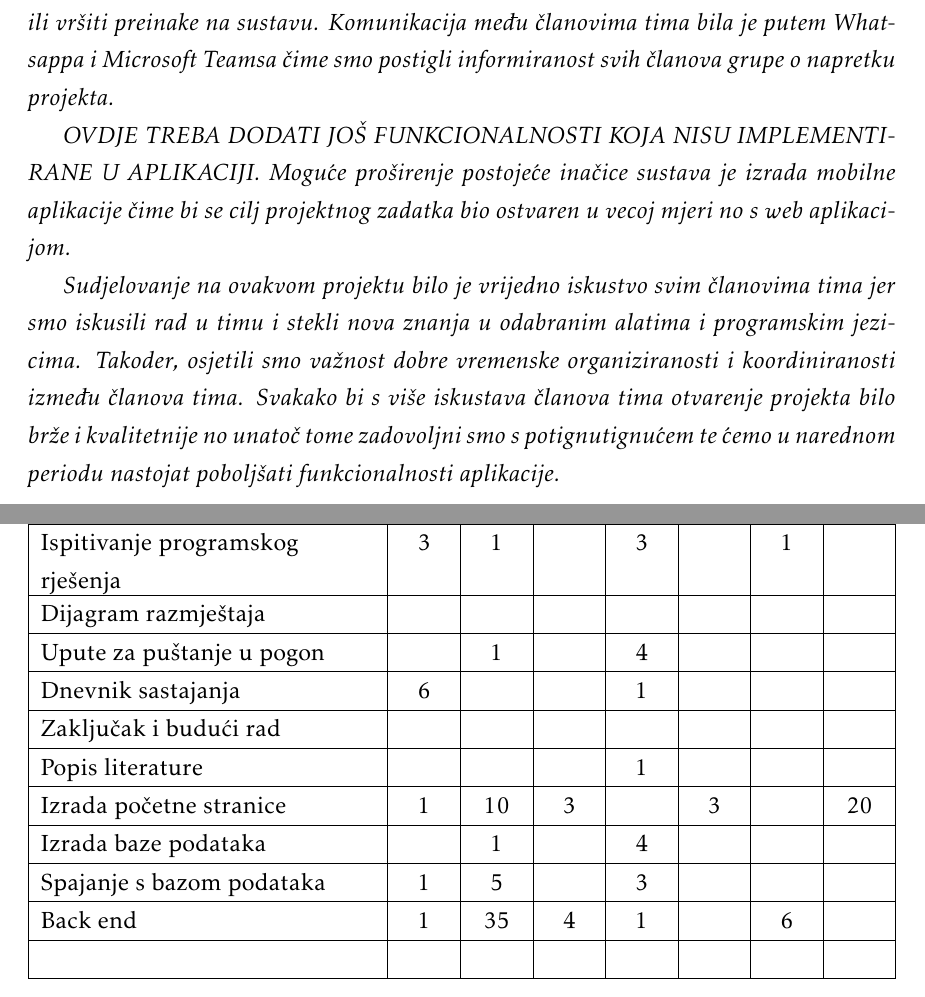
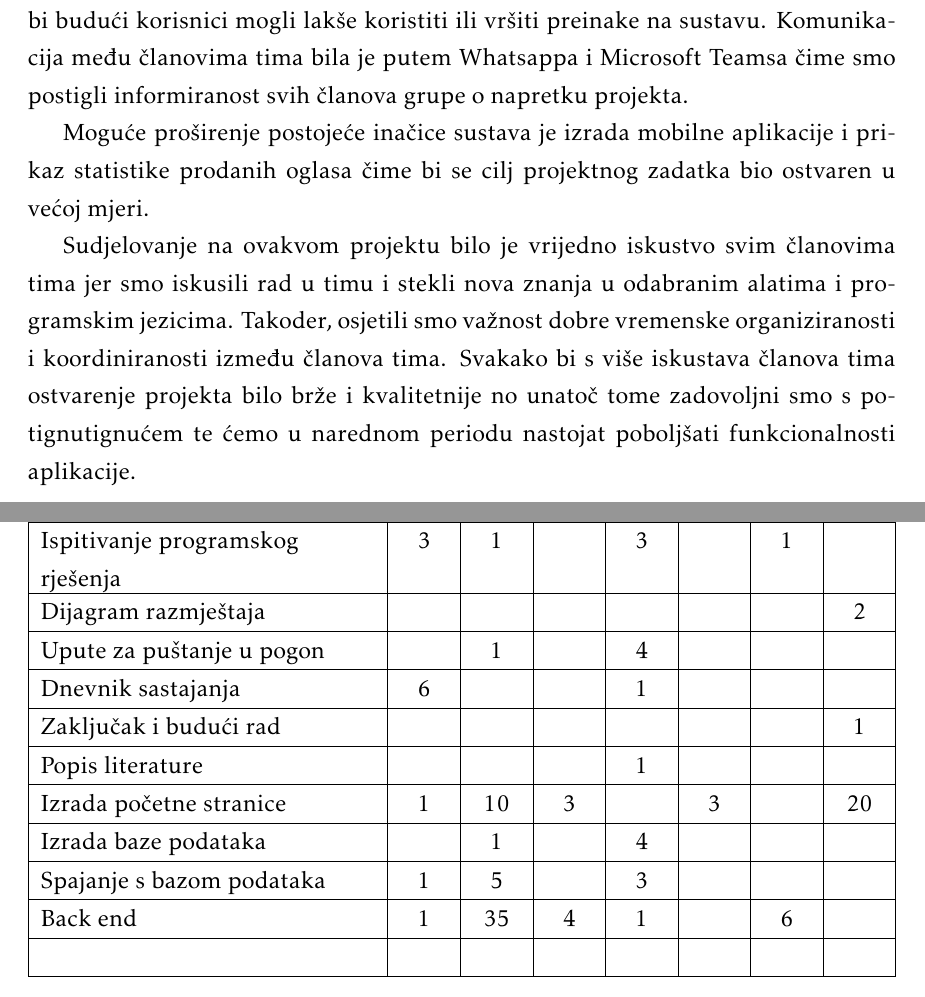
Before and after one commit to sugar-king/stop-waste, a LaTeX document (dokumentacija/PROGI_2020_ IvicaMarica.tex, which reads dokumentacija/Dodatak.tex, dokumentacija/Zakljucak.tex): two parts of pages 54 and 61 of 61, joined at a grey line, cut so that both start at the same text. The pictures show the PDF file dokumentacija/PROGI_2020_ IvicaMarica.pdf that the author committed with the source.

Commit message:
Ureden zakljucak

```diff
--- a/dokumentacija/Dodatak.tex
+++ b/dokumentacija/Dodatak.tex
@@ -217,10 +217,10 @@
 				Dijagram komponenti			&  &  &  &  &  &  &  \\ \hline
 				Korištene tehnologije i alati 		& 1 &  &  &  &  &  &  \\ \hline
 				Ispitivanje programskog rješenja 	& 3 & 1  &  & 3 &  & 1 &  \\ \hline
-				Dijagram razmještaja			&  &  &  &  &  &  &  \\ \hline
+				Dijagram razmještaja			&  &  &  &  &  &  & 2  \\ \hline
 				Upute za puštanje u pogon 		&  & 1 &  & 4 &  &  &  \\ \hline
 				Dnevnik sastajanja 			& 6 &  &  & 1  &  &  &  \\ \hline
-				Zaključak i budući rad 		&  &  &  &  &  &  &  \\  \hline
+				Zaključak i budući rad 		&  &  &  &  &  &  & 1 \\  \hline
 				Popis literature 			&  &  &  & 1 &  &  &  \\  \hline
 				Izrada početne stranice		& 1 & 10 & 3 &  & 3 &  & 20 \\ \hline
 				Izrada baze podataka		&  & 1 &  &4  &  &  & \\ \hline
--- a/dokumentacija/Zakljucak.tex
+++ b/dokumentacija/Zakljucak.tex
@@ -8,6 +8,6 @@
 
-		 \textit{OVDJE TREBA DODATI JOŠ FUNKCIONALNOSTI KOJA NISU IMPLEMENTIRANE U APLIKACIJI. Moguće proširenje postojeće inačice sustava je izrada mobilne aplikacije čime bi se cilj projektnog zadatka bio ostvaren u vecoj mjeri no s web aplikacijom.}
+		Moguće proširenje postojeće inačice sustava je izrada mobilne aplikacije i prikaz statistike prodanih oglasa čime bi se cilj projektnog zadatka bio ostvaren u većoj mjeri.
 
-		 \textit{Sudjelovanje na ovakvom projektu bilo je vrijedno iskustvo svim članovima tima jer smo iskusili rad u timu i stekli nova znanja u odabranim alatima i programskim jezicima. Takoder, osjetili smo važnost dobre vremenske organiziranosti i koordiniranosti između članova tima. Svakako bi s više iskustava članova tima otvarenje projekta bilo brže i kvalitetnije no unatoč tome zadovoljni smo s potignutignućem te ćemo u narednom periodu nastojat poboljšati funkcionalnosti aplikacije.}
+		Sudjelovanje na ovakvom projektu bilo je vrijedno iskustvo svim članovima tima jer smo iskusili rad u timu i stekli nova znanja u odabranim alatima i programskim jezicima. Takoder, osjetili smo važnost dobre vremenske organiziranosti i koordiniranosti između članova tima. Svakako bi s više iskustava članova tima ostvarenje projekta bilo brže i kvalitetnije no unatoč tome zadovoljni smo s potignutignućem te ćemo u narednom periodu nastojat poboljšati funkcionalnosti aplikacije.
 
 		\eject
```
Also changed, not shown: dokumentacija/Implementacija.tex (+1 -1 lines), dokumentacija/PROGI_2020_ IvicaMarica.pdf, dokumentacija/Zakljucak.tex (6 more changed lines), 1 other file.
